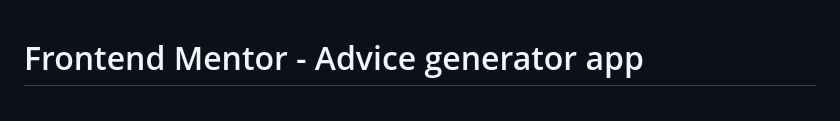
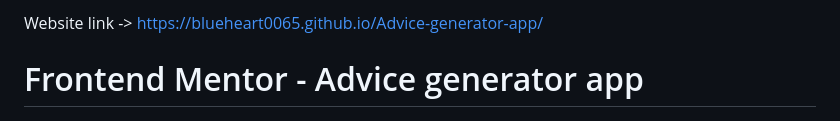
Before and after one commit to BlueHeart0065/Advice-generator-app, a Markdown page: README.md, the part around the change. Rendered like a GitHub page.

```diff
--- a/README.md
+++ b/README.md
@@ -1,3 +1,5 @@
+Website link -> https://blueheart0065.github.io/Advice-generator-app/
+
 # Frontend Mentor - Advice generator app
 
 ![Design preview for the Advice generator app coding challenge](./design/desktop-preview.jpg)
```
